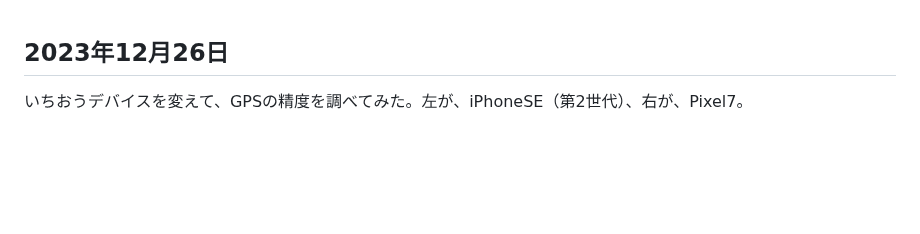
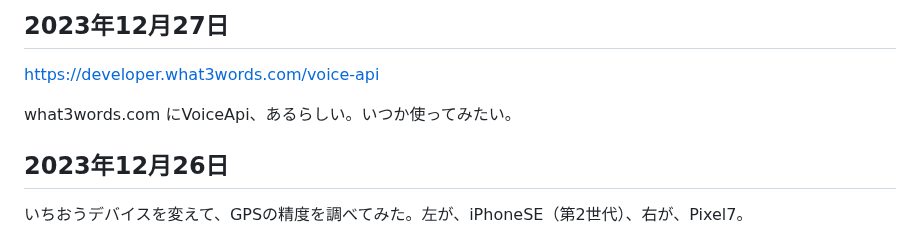
Before and after one commit to kagua/Open-Spot-AR, a Markdown page: 更新日記.md, the part around the change. GitHub-like rendering; blank space fills up the shorter version.

```diff
--- a/更新日記.md
+++ b/更新日記.md
@@ -1,3 +1,9 @@
+## 2023年12月27日
+
+https://developer.what3words.com/voice-api
+
+what3words.com にVoiceApi、あるらしい。いつか使ってみたい。
+
 ## 2023年12月26日
 
 いちおうデバイスを変えて、GPSの精度を調べてみた。左が、iPhoneSE（第2世代）、右が、Pixel7。
```
